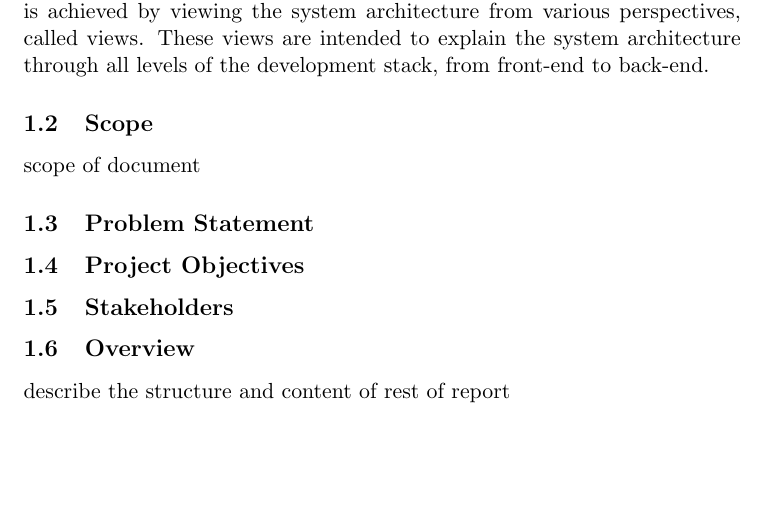
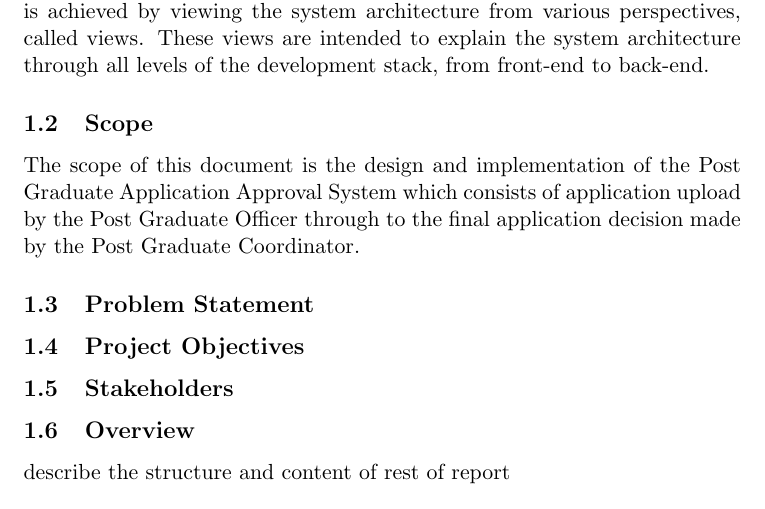
Before and after one commit to KenanKarav/COMS3002, a LaTeX document (PGASystemDocs/System Architecture Document/system architecture document.tex): part of page 3 of 4, cut so that both start at the same text, the shorter picture padded with empty space. Compiled offline with pdfLaTeX.

Commit message:
#12 scope authored

```diff
--- a/PGASystemDocs/System Architecture Document/system architecture document.tex
+++ b/PGASystemDocs/System Architecture Document/system architecture document.tex
@@ -26,7 +26,8 @@ This introduction provides a brief overview of System Architecture Document for
 
 
 \subsection{Scope}
-scope of document
+The scope of this document is the design and implementation of the Post Graduate Application Approval System which consists of application upload by the Post Graduate Officer through to the final application decision made by the Post Graduate Coordinator.
+
 \subsection{Problem Statement}
 \subsection{Project Objectives}
 \subsection{Stakeholders}
```
